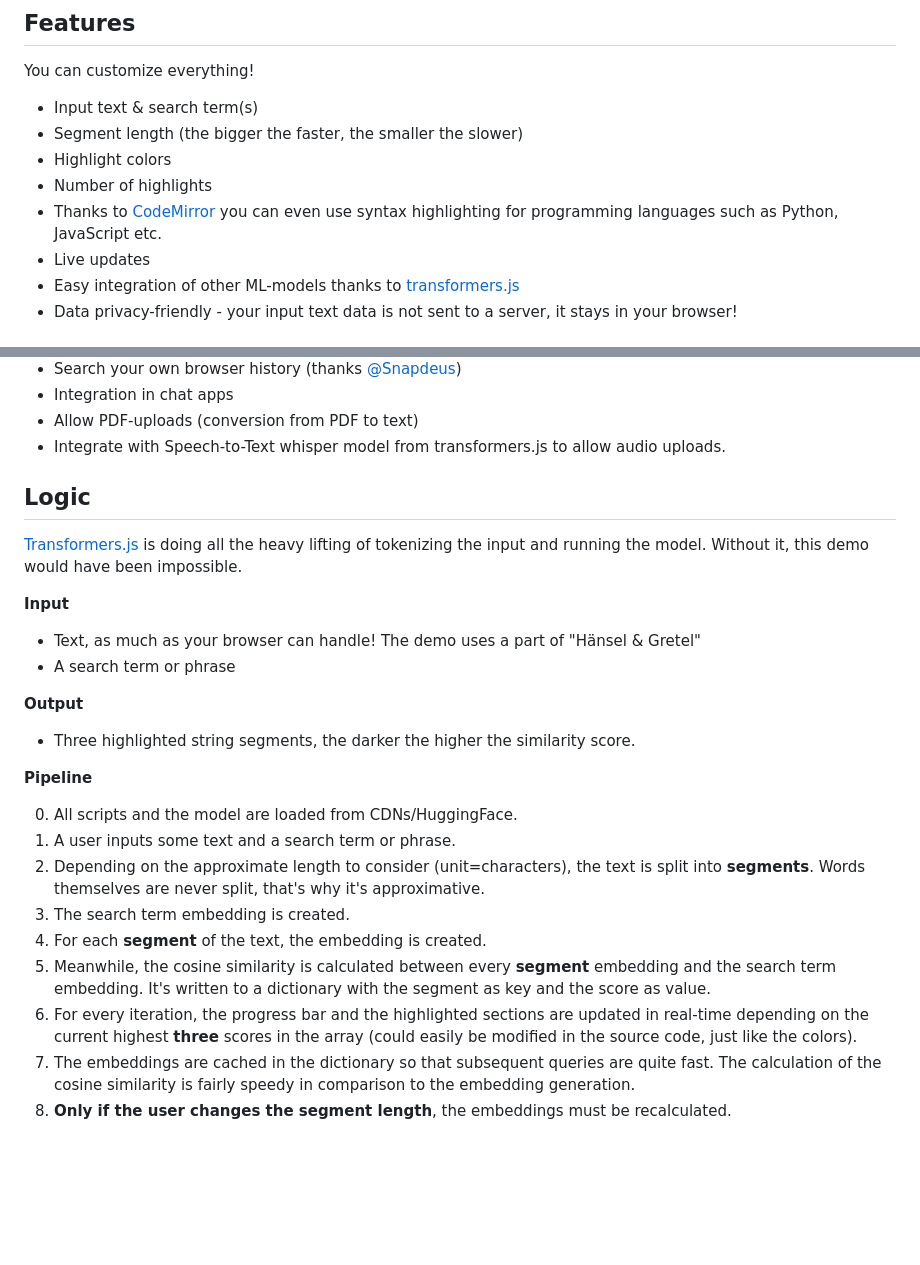
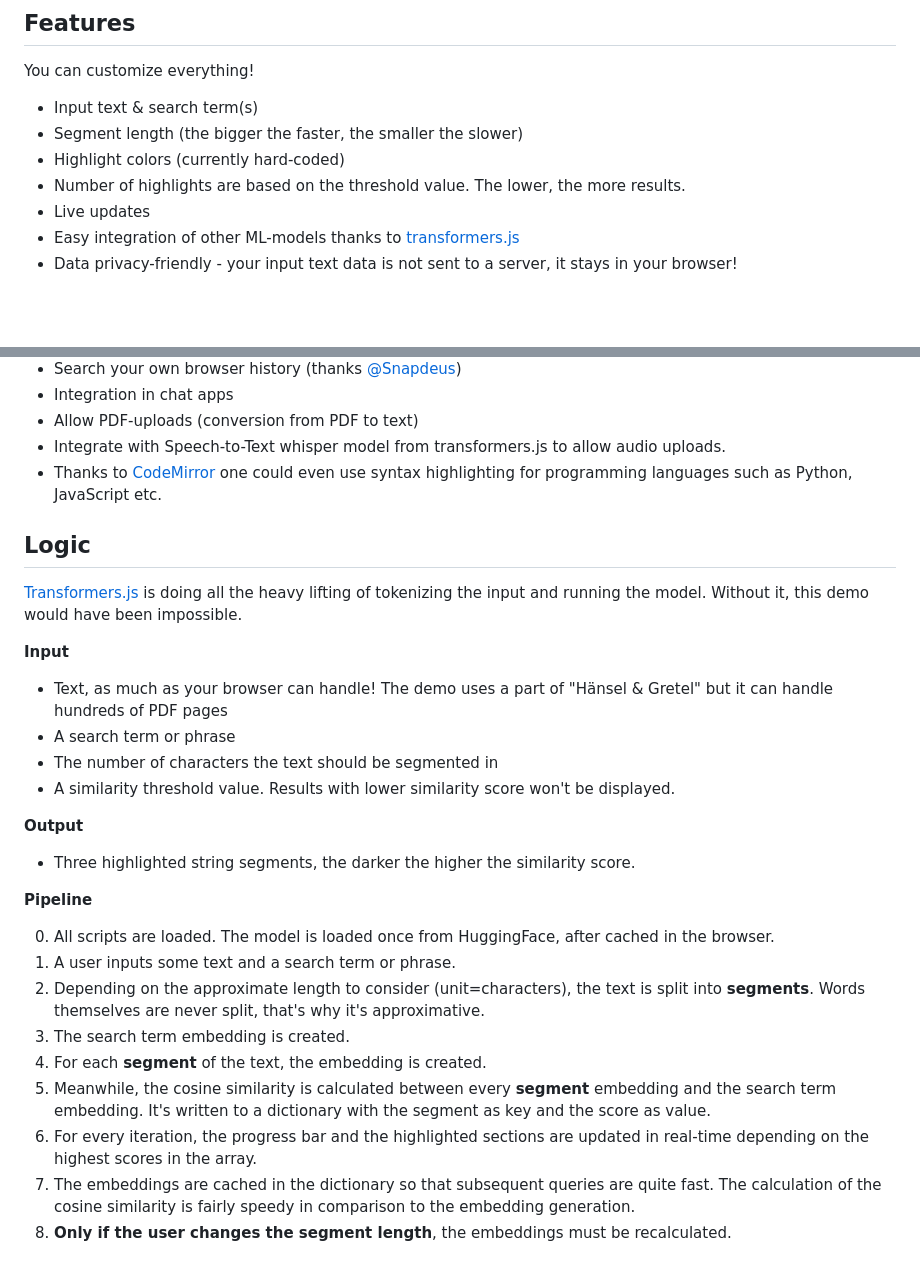
Before and after one commit to do-me/SemanticFinder, a Markdown page: README.md, 2 parts joined by grey strips. Rendered like a GitHub page; blank space fills up the shorter version.

```diff
--- a/README.md
+++ b/README.md
@@ -30,9 +29,8 @@ You can customize everything!
 
 - Input text & search term(s)
 - Segment length (the bigger the faster, the smaller the slower)
-- Highlight colors
-- Number of highlights
-- Thanks to [CodeMirror](https://codemirror.net/) you can even use syntax highlighting for programming languages such as Python, JavaScript etc.
+- Highlight colors (currently hard-coded)
+- Number of highlights are based on the threshold value. The lower, the more results.
 - Live updates
 - Easy integration of other ML-models thanks to [transformers.js](https://xenova.github.io/transformers.js/)
 - Data privacy-friendly - your input text data is not sent to a server, it stays in your browser!
@@ -58,27 +56,30 @@ You can customize everything!
 - Integration in chat apps
 - Allow PDF-uploads (conversion from PDF to text)
 - Integrate with Speech-to-Text whisper model from transformers.js to allow audio uploads.
+- Thanks to [CodeMirror](https://codemirror.net/) one could even use syntax highlighting for programming languages such as Python, JavaScript etc.
 
 ## Logic
 
 [Transformers.js](https://xenova.github.io/transformers.js/) is doing all the heavy lifting of tokenizing the input and running the model. Without it, this demo would have been impossible.
 
 **Input**
-- Text, as much as your browser can handle! The demo uses a part of "Hänsel & Gretel"
+- Text, as much as your browser can handle! The demo uses a part of "Hänsel & Gretel" but it can handle hundreds of PDF pages
 - A search term or phrase
+- The number of characters the text should be segmented in
+- A similarity threshold value. Results with lower similarity score won't be displayed.
 
 **Output**
 - <span style="background-color: rgb(0, 255, 81);">Three highlighted string segments</span>, the darker the higher the similarity score.
 
 **Pipeline**
 
-0. All scripts and the model are loaded from CDNs/HuggingFace.
+0. All scripts are loaded. The model is loaded once from HuggingFace, after cached in the browser.
 1. A user inputs some text and a search term or phrase.
 2. Depending on the approximate length to consider (unit=characters), the text is split into **segments**. Words themselves are never split, that's why it's approximative.
 3. The search term embedding is created.
 4. For each **segment** of the text, the embedding is created.
 5. Meanwhile, the cosine similarity is calculated between every **segment** embedding and the search term embedding. It's written to a dictionary with the segment as key and the score as value.
-6. For every iteration, the progress bar and the highlighted sections are updated in real-time depending on the current highest **three** scores in the array (could easily be modified in the source code, just like the colors).
+6. For every iteration, the progress bar and the highlighted sections are updated in real-time depending on the highest scores in the array.
 7. The embeddings are cached in the dictionary so that subsequent queries are quite fast. The calculation of the cosine similarity is fairly speedy in comparison to the embedding generation.
 8. **Only if the user changes the segment length**, the embeddings must be recalculated.
 
```
Also changed, not shown: other parts of README.md (+22 -20 lines).
